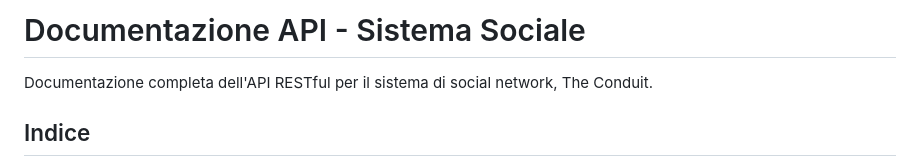
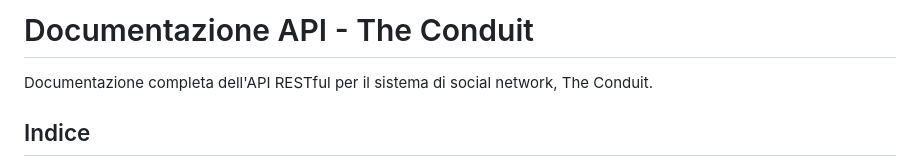
Before and after one commit to andres-bipbop/TheConduit, a Markdown page: API_DOCUMENTATION.md, the part around the change. Drawn GitHub-style.

Commit message:
little corrections

```diff
--- a/API_DOCUMENTATION.md
+++ b/API_DOCUMENTATION.md
@@ -1,4 +1,4 @@
-# Documentazione API - Sistema Sociale
+# Documentazione API - The Conduit
 
 Documentazione completa dell'API RESTful per il sistema di social network, The Conduit.
 
```
